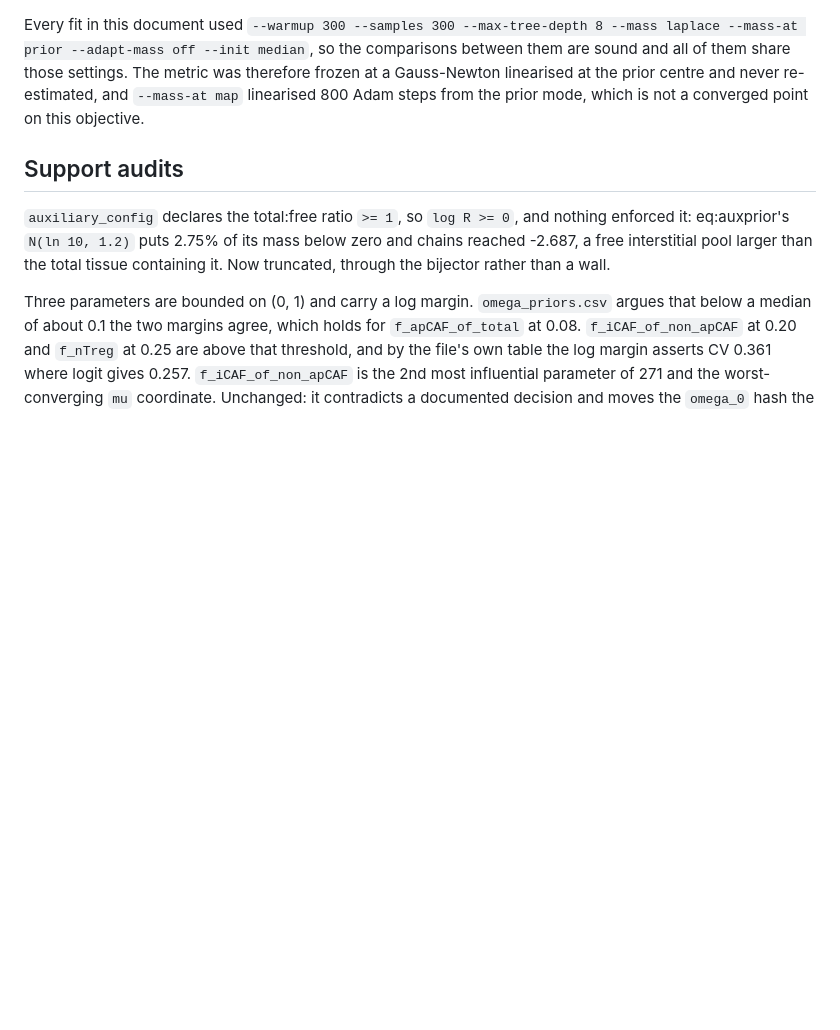
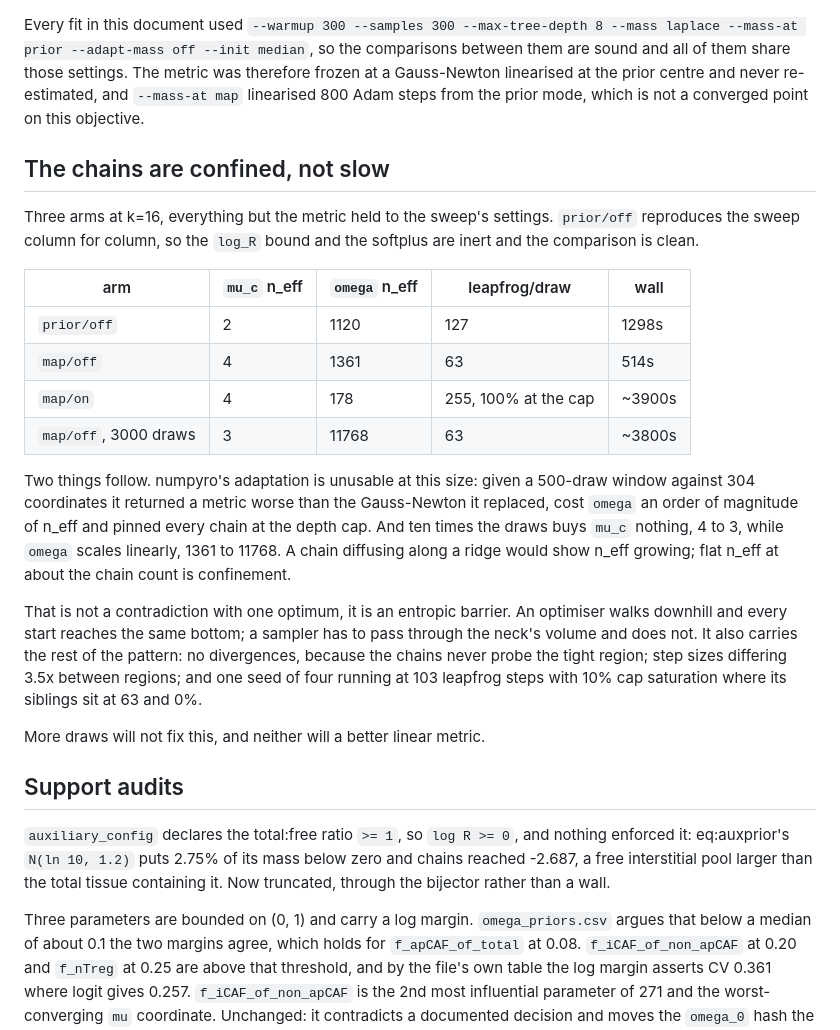
Before and after one commit to popellab/qsp-inference, a Markdown page: docs/vpop-findings.md, the part around the change. Drawn GitHub-style; blank space fills up the shorter version.

Commit message:
docs: ten times the draws buys mu_c nothing, so the chains are confined

```diff
--- a/docs/vpop-findings.md
+++ b/docs/vpop-findings.md
@@ -305,6 +305,35 @@ metric was therefore frozen at a Gauss-Newton linearised at the prior centre
 and never re-estimated, and `--mass-at map` linearised 800 Adam steps from the
 prior mode, which is not a converged point on this objective.
 
+## The chains are confined, not slow
+
+Three arms at k=16, everything but the metric held to the sweep's settings.
+`prior/off` reproduces the sweep column for column, so the `log_R` bound and the
+softplus are inert and the comparison is clean.
+
+| arm | `mu_c` n_eff | `omega` n_eff | leapfrog/draw | wall |
+| --- | --- | --- | --- | --- |
+| `prior/off` | 2 | 1120 | 127 | 1298s |
+| `map/off` | 4 | 1361 | 63 | 514s |
+| `map/on` | 4 | 178 | 255, 100% at the cap | ~3900s |
+| `map/off`, 3000 draws | 3 | 11768 | 63 | ~3800s |
+
+Two things follow. numpyro's adaptation is unusable at this size: given a
+500-draw window against 304 coordinates it returned a metric worse than the
+Gauss-Newton it replaced, cost `omega` an order of magnitude of n_eff and pinned
+every chain at the depth cap. And ten times the draws buys `mu_c` nothing, 4 to
+3, while `omega` scales linearly, 1361 to 11768. A chain diffusing along a ridge
+would show n_eff growing; flat n_eff at about the chain count is confinement.
+
+That is not a contradiction with one optimum, it is an entropic barrier. An
+optimiser walks downhill and every start reaches the same bottom; a sampler has
+to pass through the neck's volume and does not. It also carries the rest of the
+pattern: no divergences, because the chains never probe the tight region; step
+sizes differing 3.5x between regions; and one seed of four running at 103
+leapfrog steps with 10% cap saturation where its siblings sit at 63 and 0%.
+
+More draws will not fix this, and neither will a better linear metric.
+
 ## Support audits
 
 `auxiliary_config` declares the total:free ratio `>= 1`, so `log R >= 0`, and
```
